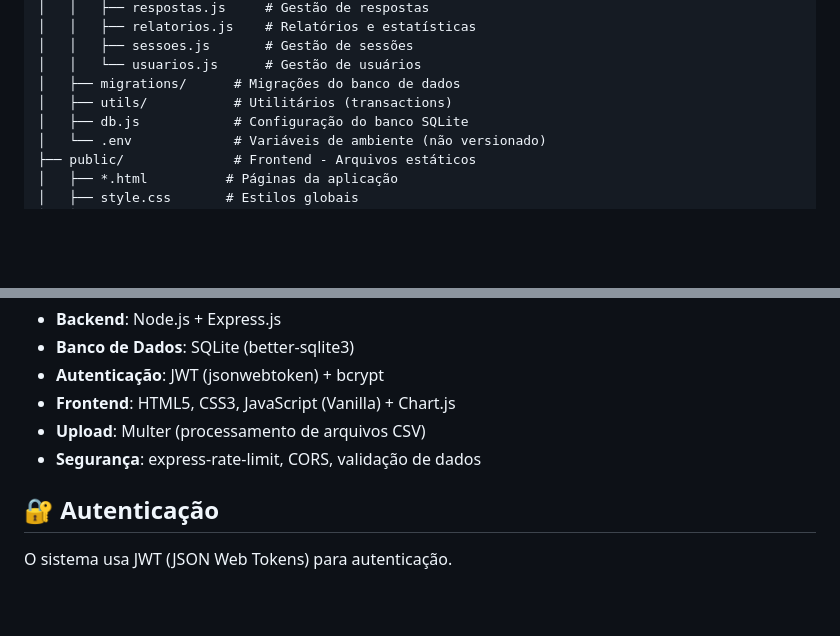
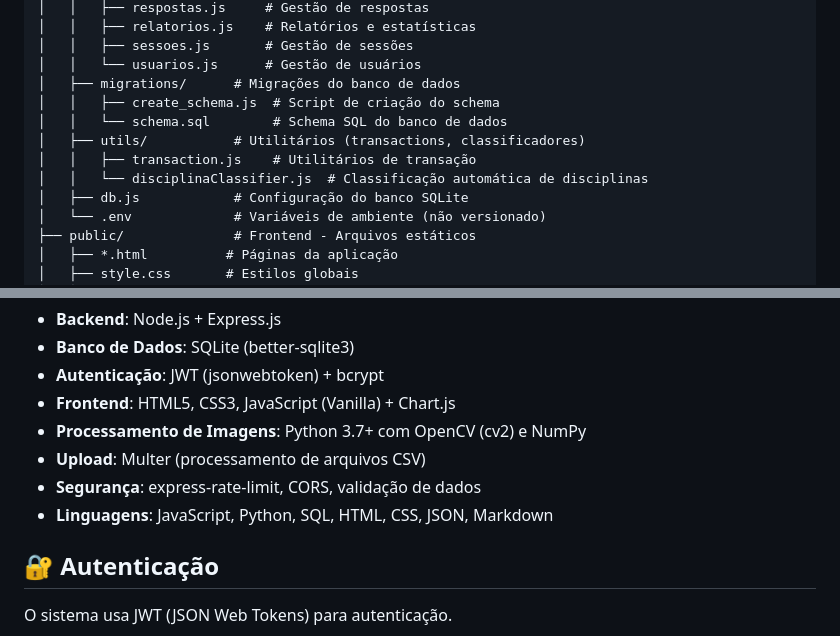
Before and after one commit to do2anjos/Eduscore, a Markdown page: README.md, 2 parts joined by grey strips. GitHub-like rendering; blank space fills up the shorter version.

```diff
--- a/README.md
+++ b/README.md
@@ -155,7 +160,11 @@ classy-main/
 │   │   ├── sessoes.js       # Gestão de sessões
 │   │   └── usuarios.js      # Gestão de usuários
 │   ├── migrations/      # Migrações do banco de dados
-│   ├── utils/           # Utilitários (transactions)
+│   │   ├── create_schema.js  # Script de criação do schema
+│   │   └── schema.sql        # Schema SQL do banco de dados
+│   ├── utils/           # Utilitários (transactions, classificadores)
+│   │   ├── transaction.js    # Utilitários de transação
+│   │   └── disciplinaClassifier.js  # Classificação automática de disciplinas
 │   ├── db.js            # Configuração do banco SQLite
 │   └── .env             # Variáveis de ambiente (não versionado)
 ├── public/              # Frontend - Arquivos estáticos
@@ -194,8 +203,10 @@ classy-main/
 - **Banco de Dados**: SQLite (better-sqlite3)
 - **Autenticação**: JWT (jsonwebtoken) + bcrypt
 - **Frontend**: HTML5, CSS3, JavaScript (Vanilla) + Chart.js
+- **Processamento de Imagens**: Python 3.7+ com OpenCV (cv2) e NumPy
 - **Upload**: Multer (processamento de arquivos CSV)
 - **Segurança**: express-rate-limit, CORS, validação de dados
+- **Linguagens**: JavaScript, Python, SQL, HTML, CSS, JSON, Markdown
 
 ## 🔐 Autenticação
 
```
Also changed, not shown: other parts of README.md (+39 -6 lines).
